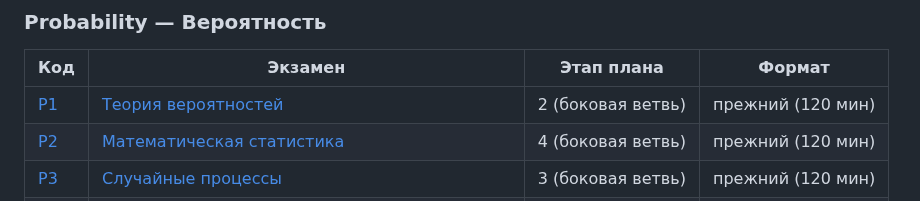
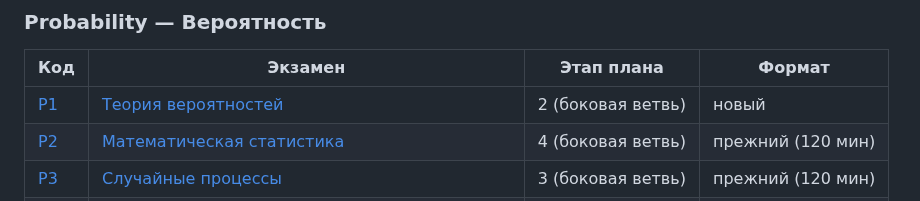
Before and after one commit to NeuroWorknotNeo/Leo, a Markdown page: Reality Check/README.md, the part around the change. Rendered like a GitHub page.

Commit message:
Reality Check: P1 переведён в новый формат, независимая рецензия
Co-Authored-By: Claude Opus 5.5 <noreply@anthropic.com>

```diff
--- a/Reality Check/README.md
+++ b/Reality Check/README.md
@@ -199,7 +199,7 @@ Reality Check/
 
 | Код | Экзамен | Этап плана | Формат |
 |---|---|---|---|
-| [P1](PLAN.md#p1) | [Теория вероятностей](Exams/Probability/P1_Probability_Theory.md) | 2 (боковая ветвь) | прежний (120 мин) |
+| [P1](PLAN.md#p1) | [Теория вероятностей](Exams/Probability/P1_Probability_Theory.md) | 2 (боковая ветвь) | новый |
 | [P2](PLAN.md#p2) | [Математическая статистика](Exams/Probability/P2_Mathematical_Statistics.md) | 4 (боковая ветвь) | прежний (120 мин) |
 | [P3](PLAN.md#p3) | [Случайные процессы](Exams/Probability/P3_Stochastic_Processes.md) | 3 (боковая ветвь) | прежний (120 мин) |
 | [P4](PLAN.md#p4) | [Стохастические дифференциальные уравнения](Exams/Probability/P4_Stochastic_Differential_Equations.md) | 4 (боковая ветвь) | прежний (120 мин) |
```
Also changed, not shown: 1 other file.
